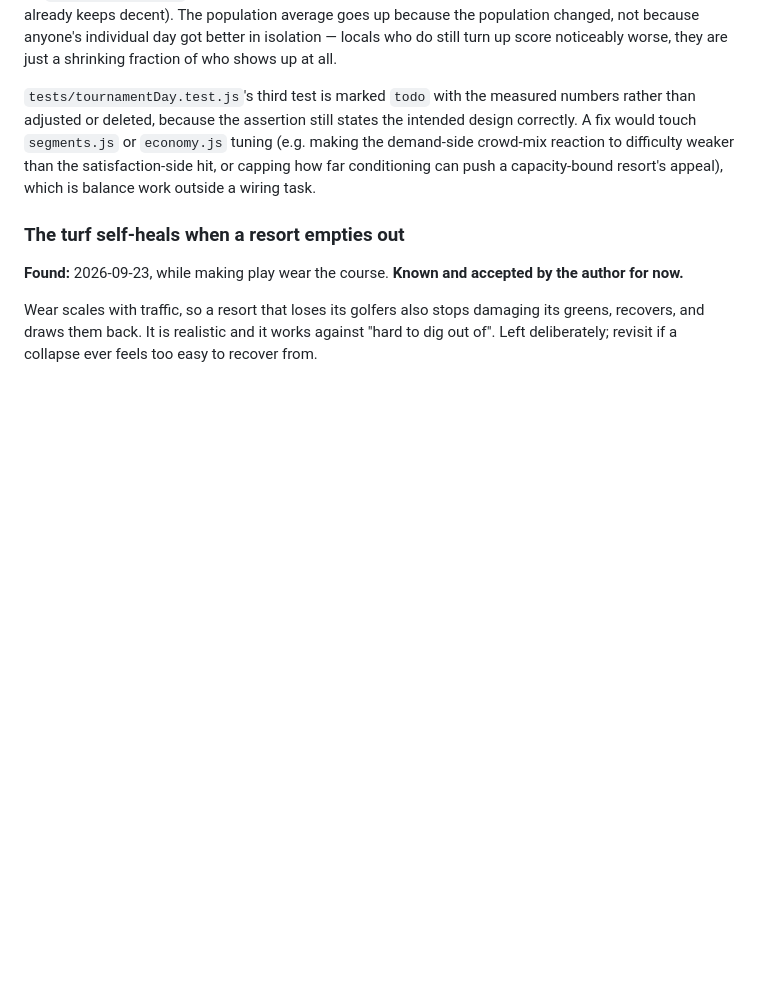
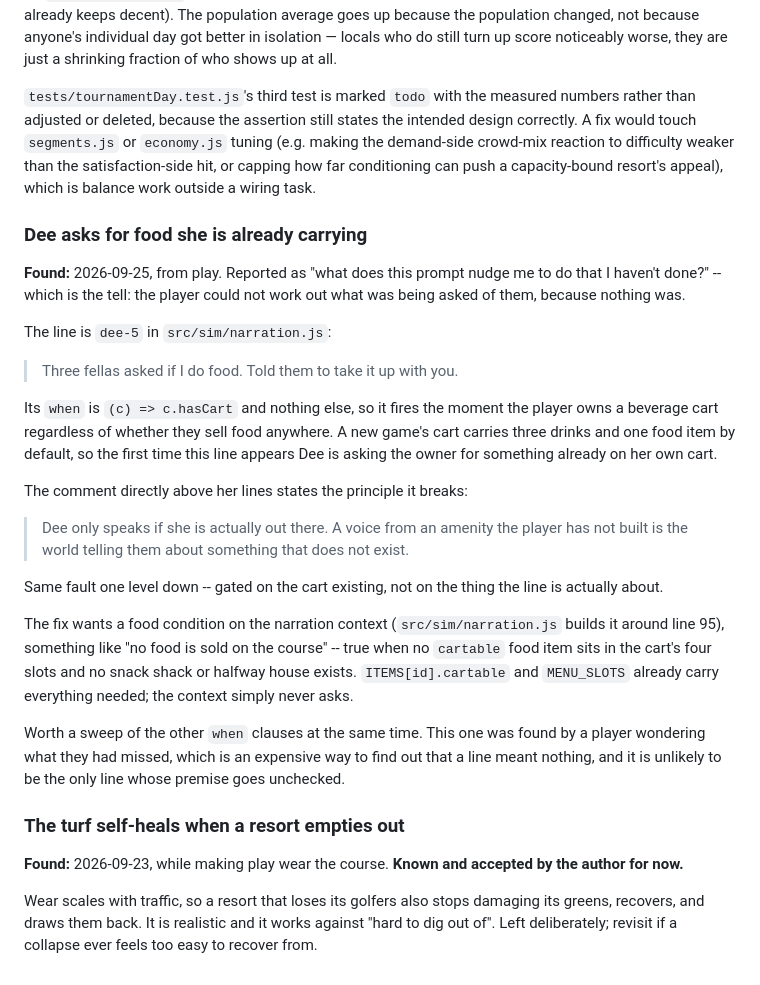
Before and after one commit to bkamisar/CourseTycoon, a Markdown page: docs/known-issues.md, the part around the change. GitHub-like rendering; blank space fills up the shorter version.

Commit message:
Log that Dee asks for food she is already carrying
Found from play: the player asked what the line was nudging them toward,
which is the tell, because nothing was.

dee-5's `when` is `hasCart` and nothing else, so it fires the moment a
beverage cart exists regardless of whether food is sold anywhere. A new
game's cart carries one food item by default, so the first time the line
appears Dee is asking the owner for something already on her cart.

The comment directly above her lines states the principle it breaks -- a
voice from an amenity the player has not built is the world telling them
about something that does not exist. This is the same fault one level
down: gated on the cart existing rather than on what the line is about.

Not fixed here. Logged with a note that the other `when` clauses deserve
the same scrutiny, since a line whose premise goes unchecked costs a
player real time working out what they missed.

Co-Authored-By: Claude Opus 5 <noreply@anthropic.com>

```diff
--- a/docs/known-issues.md
+++ b/docs/known-issues.md
@@ -79,6 +79,42 @@ crowd-mix reaction to difficulty weaker than the satisfaction-side hit,
 or capping how far conditioning can push a capacity-bound resort's
 appeal), which is balance work outside a wiring task.
 
+### Dee asks for food she is already carrying
+
+**Found:** 2026-09-25, from play. Reported as "what does this prompt nudge me to
+do that I haven't done?" -- which is the tell: the player could not work out
+what was being asked of them, because nothing was.
+
+The line is `dee-5` in `src/sim/narration.js`:
+
+> Three fellas asked if I do food. Told them to take it up with you.
+
+Its `when` is `(c) => c.hasCart` and nothing else, so it fires the moment the
+player owns a beverage cart regardless of whether they sell food anywhere. A
+new game's cart carries three drinks and one food item by default, so the
+first time this line appears Dee is asking the owner for something already on
+her own cart.
+
+The comment directly above her lines states the principle it breaks:
+
+> Dee only speaks if she is actually out there. A voice from an amenity the
+> player has not built is the world telling them about something that does
+> not exist.
+
+Same fault one level down -- gated on the cart existing, not on the thing the
+line is actually about.
+
+The fix wants a food condition on the narration context (`src/sim/narration.js`
+builds it around line 95), something like "no food is sold on the course" --
+true when no `cartable` food item sits in the cart's four slots and no snack
+shack or halfway house exists. `ITEMS[id].cartable` and `MENU_SLOTS` already
+carry everything needed; the context simply never asks.
+
+Worth a sweep of the other `when` clauses at the same time. This one was found
+by a player wondering what they had missed, which is an expensive way to find
+out that a line meant nothing, and it is unlikely to be the only line whose
+premise goes unchecked.
+
 ### The turf self-heals when a resort empties out
 
 **Found:** 2026-09-23, while making play wear the course. **Known and
```
